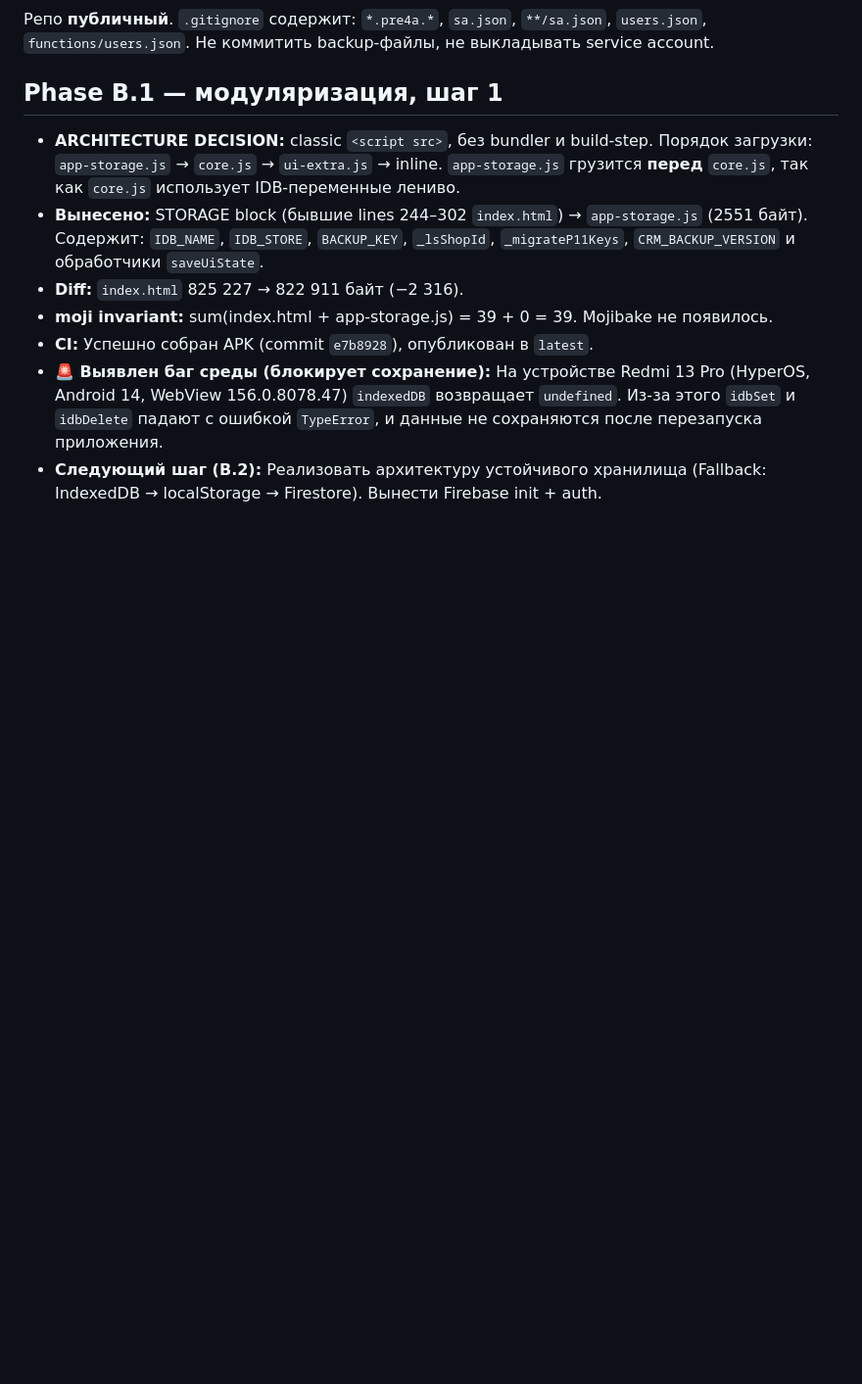
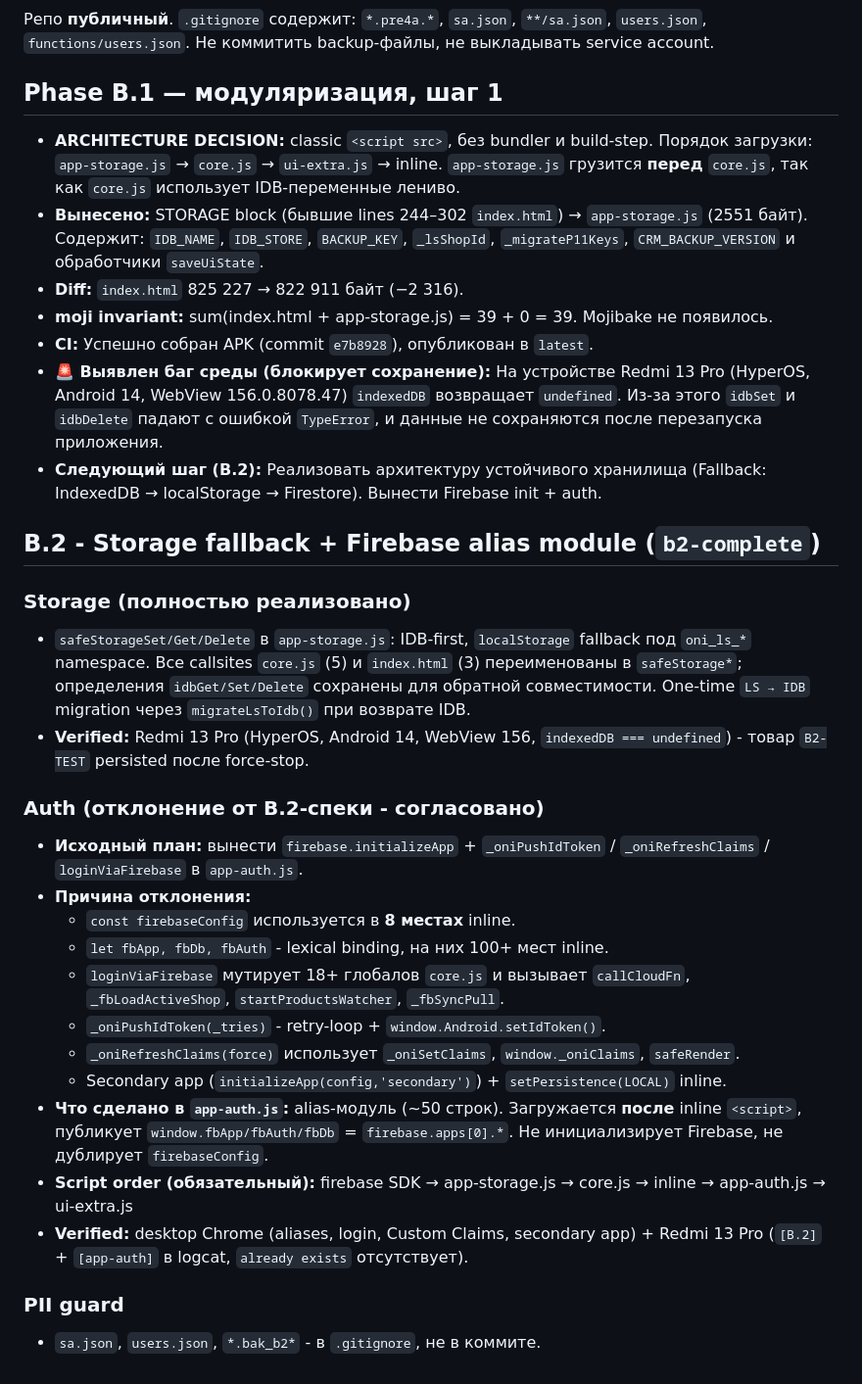
Before and after one commit to fixallastana-hash/On.i-Crm, a Markdown page: SECURITY.md, the part around the change. Shown at 98% size. Drawn GitHub-style; blank space fills up the shorter version.

Commit message:
docs(b2): record B.2 in SECURITY.md (storage fallback + auth deviation)

```diff
--- a/SECURITY.md
+++ b/SECURITY.md
@@ -90,3 +90,37 @@
 - **CI:** Успешно собран APK (commit `e7b8928`), опубликован в `latest`.
 - **🚨 Выявлен баг среды (блокирует сохранение):** На устройстве Redmi 13 Pro (HyperOS, Android 14, WebView 156.0.8078.47) `indexedDB` возвращает `undefined`. Из-за этого `idbSet` и `idbDelete` падают с ошибкой `TypeError`, и данные не сохраняются после перезапуска приложения.
 - **Следующий шаг (B.2):** Реализовать архитектуру устойчивого хранилища (Fallback: IndexedDB → localStorage → Firestore). Вынести Firebase init + auth.
+
+## B.2 - Storage fallback + Firebase alias module (`b2-complete`)
+
+### Storage (полностью реализовано)
+- `safeStorageSet/Get/Delete` в `app-storage.js`: IDB-first, `localStorage`
+  fallback под `oni_ls_*` namespace. Все callsites `core.js` (5) и
+  `index.html` (3) переименованы в `safeStorage*`; определения
+  `idbGet/Set/Delete` сохранены для обратной совместимости.
+  One-time `LS → IDB` migration через `migrateLsToIdb()` при возврате IDB.
+- **Verified:** Redmi 13 Pro (HyperOS, Android 14, WebView 156,
+  `indexedDB === undefined`) - товар `B2-TEST` persisted после force-stop.
+
+### Auth (отклонение от B.2-спеки - согласовано)
+- **Исходный план:** вынести `firebase.initializeApp` + `_oniPushIdToken` /
+  `_oniRefreshClaims` / `loginViaFirebase` в `app-auth.js`.
+- **Причина отклонения:**
+  - `const firebaseConfig` используется в **8 местах** inline.
+  - `let fbApp, fbDb, fbAuth` - lexical binding, на них 100+ мест inline.
+  - `loginViaFirebase` мутирует 18+ глобалов `core.js` и вызывает
+    `callCloudFn`, `_fbLoadActiveShop`, `startProductsWatcher`, `_fbSyncPull`.
+  - `_oniPushIdToken(_tries)` - retry-loop + `window.Android.setIdToken()`.
+  - `_oniRefreshClaims(force)` использует `_oniSetClaims`, `window._oniClaims`,
+    `safeRender`.
+  - Secondary app (`initializeApp(config,'secondary')`) + `setPersistence(LOCAL)` inline.
+- **Что сделано в `app-auth.js`:** alias-модуль (~50 строк). Загружается **после**
+  inline `<script>`, публикует `window.fbApp/fbAuth/fbDb` = `firebase.apps[0].*`.
+  Не инициализирует Firebase, не дублирует `firebaseConfig`.
+- **Script order (обязательный):**
+  firebase SDK → app-storage.js → core.js → inline <script> → app-auth.js → ui-extra.js
+- **Verified:** desktop Chrome (aliases, login, Custom Claims, secondary app) +
+  Redmi 13 Pro (`[B.2]` + `[app-auth]` в logcat, `already exists` отсутствует).
+
+### PII guard
+- `sa.json`, `users.json`, `*.bak_b2*` - в `.gitignore`, не в коммите.
```
